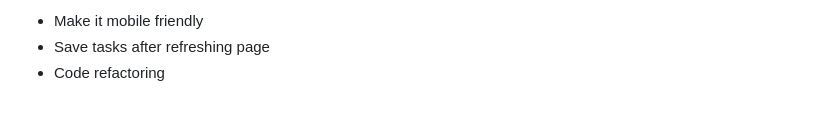
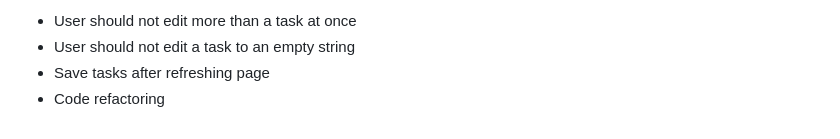
Before and after one commit to shimdevkun/TodoNizer, a Markdown page: README.md, the part around the change printed below. Rendered like a GitHub page.

```diff
--- a/README.md
+++ b/README.md
@@ -15,4 +37,5 @@ Here's a list of high priority incoming features:
 
-- Make it mobile friendly
+- User should not edit more than a task at once
+- User should not edit a task to an empty string
 - Save tasks after refreshing page
 - Code refactoring
```
Also changed, not shown: other parts of README.md (+24 -2 lines), img/desktop_edit.png (added), img/desktop_hover.png (added), img/desktop_layout.png (added), img/mobile_edit.png (added), img/mobile_hover.png (added), img/mobile_layout.png (added).
